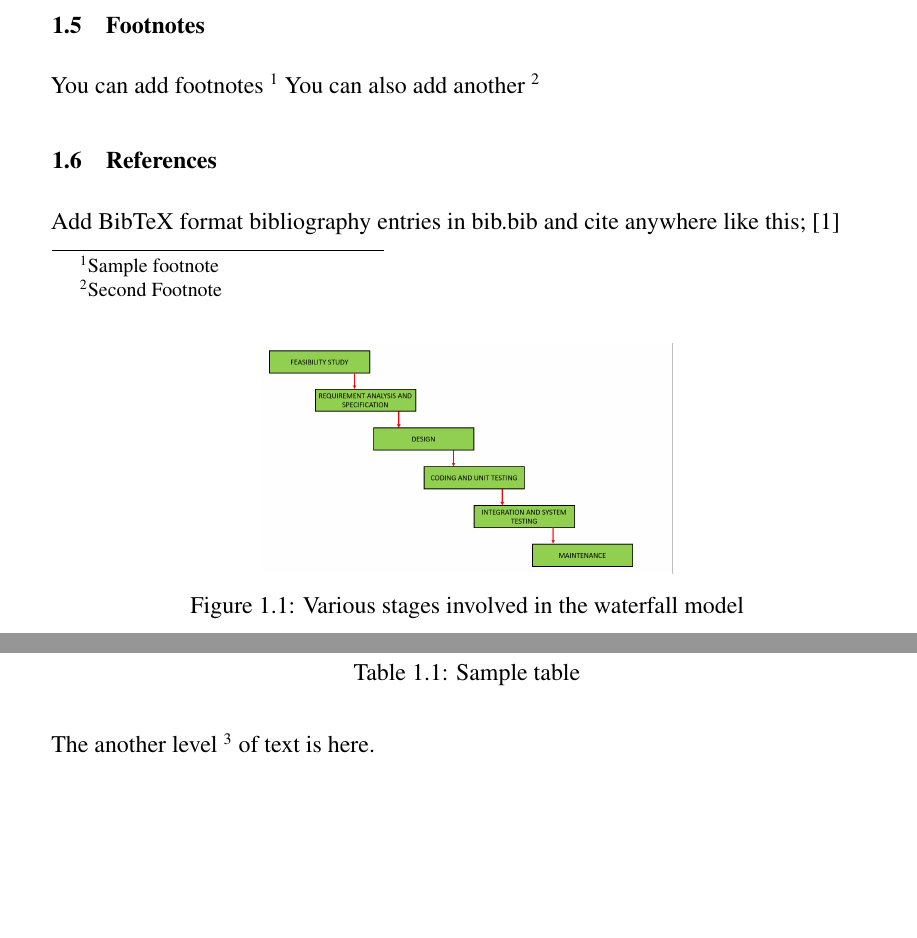
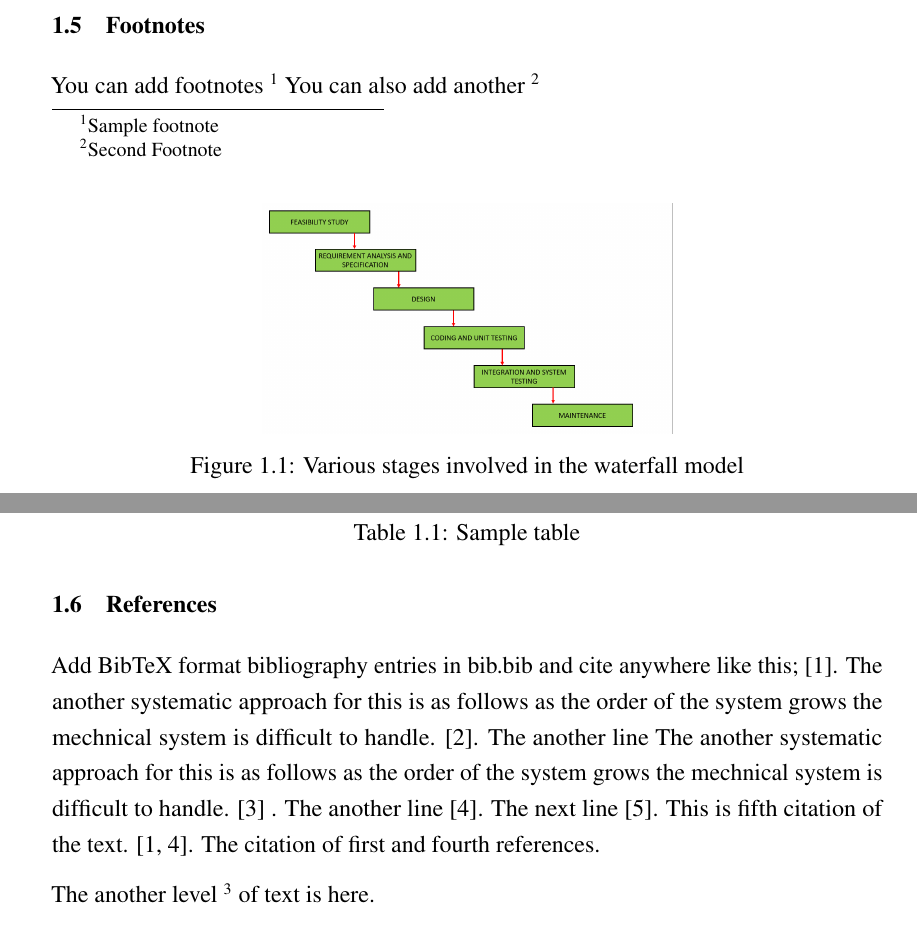
Before and after one commit to diodehub/latex_template, a LaTeX thesis (main.tex, which reads chapters/chp1.tex, preamble.tex): two parts of pages 11 and 12 of 13, joined at a grey line, cut so that both start at the same text, the shorter picture padded with empty space. The pictures show the PDF file main.pdf that the author committed with the source.

Commit message:
fixed bib issue via command line compilation and added Makefile

```diff
--- a/chapters/chp1.tex
+++ b/chapters/chp1.tex
@@ -51,7 +51,8 @@ You can add footnotes \footnote{Sample footnote}
 You can also add another \footnote{Second Footnote}
 
 \section{References}
-Add BibTeX format bibliography entries in bib.bib and cite anywhere like this; \cite{knuth1984texbook}
+Add BibTeX format bibliography entries in bib.bib and cite anywhere like this; \cite{cite1}. The another systematic approach for this is as follows as the order of the system grows the mechnical system is difficult to handle. \cite{cite2}. The another line The another systematic approach for this is as follows as the order of the system grows the mechnical system is difficult to handle. \cite{cite3} . The another line \cite{cite4}. The next line \cite{cite5}. This is fifth citation of the text. \cite{cite1,cite4}. The citation of first and fourth references.
+
 
 
 The another level \footnote{foot3} of text is here.
--- a/main.tex
+++ b/main.tex
@@ -36,12 +38,11 @@
 	\appendix
 
 
-	%======= Bibliography ======== %
-	% \bibliographystyle{IEEEtran}
-	% \bibliography{reference}
+	%bibliography
+	\bibliographystyle{IEEEtran}
+	\bibliography{References}
 
-	\bibliographystyle{IEEEtran}
-	\bibliography{references}
+
 
 
 
--- a/preamble.tex
+++ b/preamble.tex
@@ -20,8 +20,10 @@
 \usepackage{textcase} % for managing text-cases Title Case, Sentence case, UPPERCASE ,etc.
 \usepackage{microtype} % for micro-typography
 \usepackage[]{parskip} % for paragraph no indentation
-\usepackage{sectsty}
-\usepackage{setspace}
+\usepackage{sectsty} % overriding default section styles
+\usepackage{setspace} % for line spacing
+\usepackage[numbers]{natbib} % for bibliography
+
 
 % =========================================
 %               MACROS
```
Also changed, not shown: references.bib (+5 -5 lines), Makefile (added), README.md, main.bbl, main.pdf, main.tex (2 more changed lines), preamble.tex (4 more changed lines), 5 other files.
